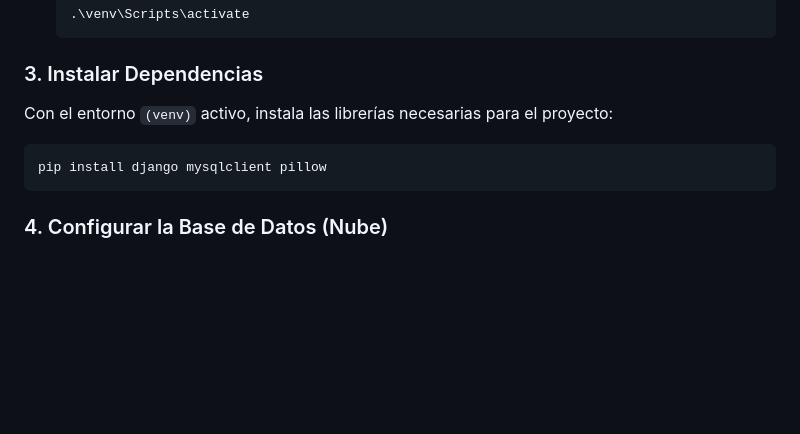
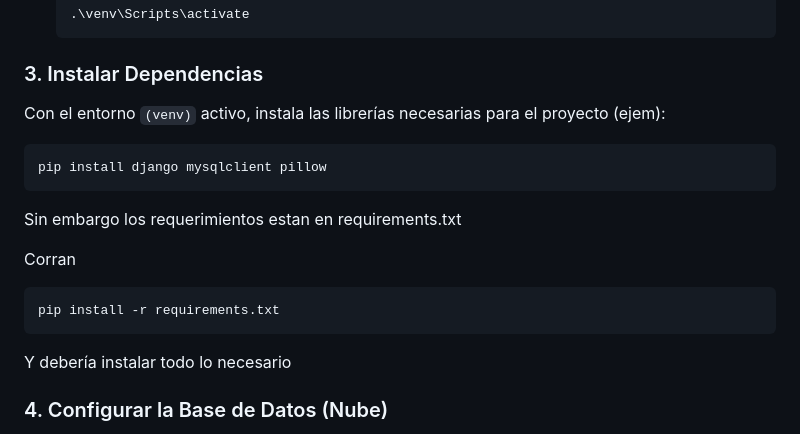
Before and after one commit to migueldevplusplus/museo-arte, a Markdown page: README.md, the part around the change. Drawn GitHub-style; blank space fills up the shorter version.

Commit message:
Update README with installation instructions
Added instructions for installing dependencies from requirements.txt.

````diff
--- a/README.md
+++ b/README.md
@@ -45,11 +45,18 @@ Abre una terminal en VS Code dentro de la carpeta del proyecto.
 
 ### 3. Instalar Dependencias
 
-Con el entorno `(venv)` activo, instala las librerías necesarias para el proyecto:
+Con el entorno `(venv)` activo, instala las librerías necesarias para el proyecto (ejem):
 
 ```powershell
 pip install django mysqlclient pillow
 ```
+Sin embargo los requerimientos estan en requirements.txt
+
+Corran
+```powershell
+pip install -r requirements.txt
+```
+Y debería instalar todo lo necesario
 
 ### 4. Configurar la Base de Datos (Nube)
 
````
